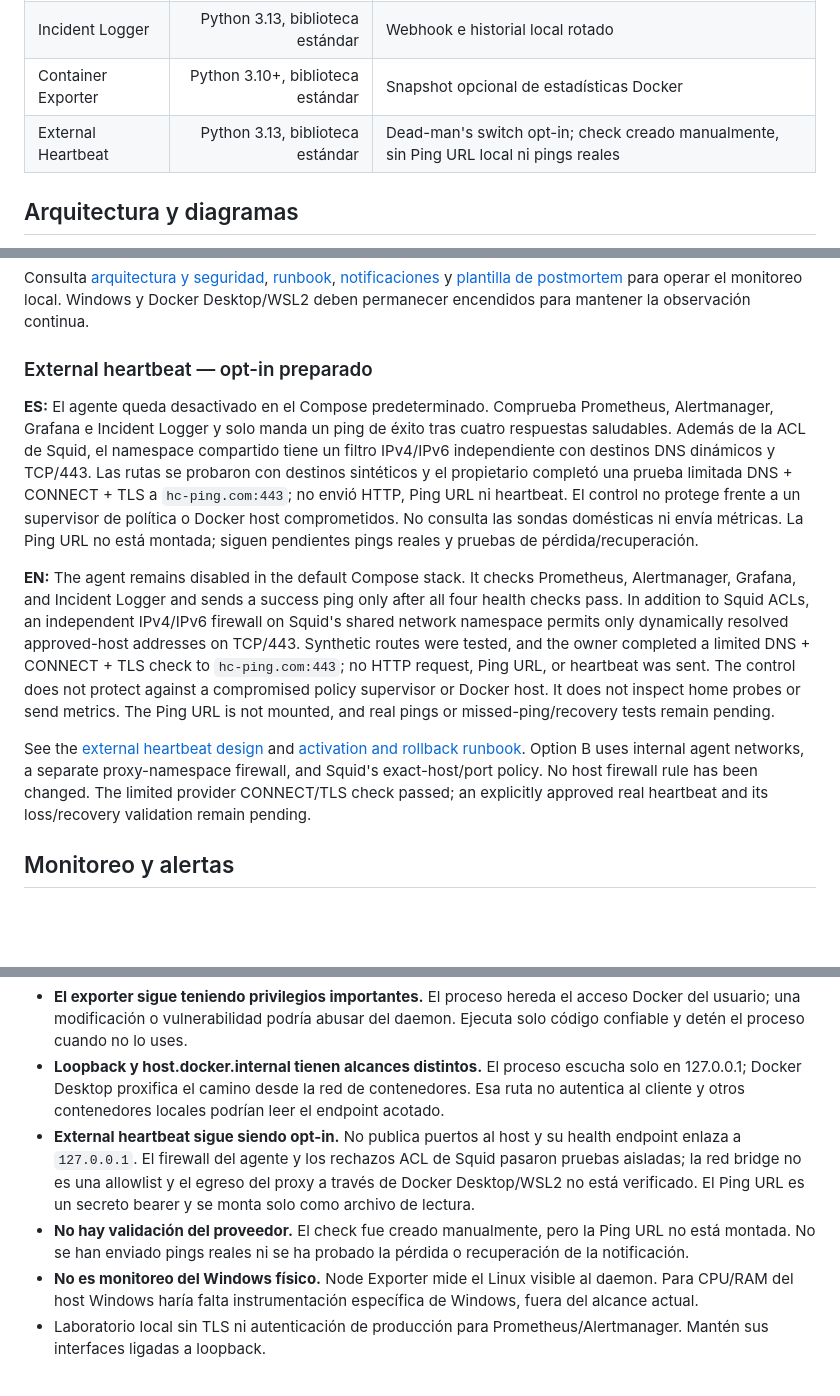
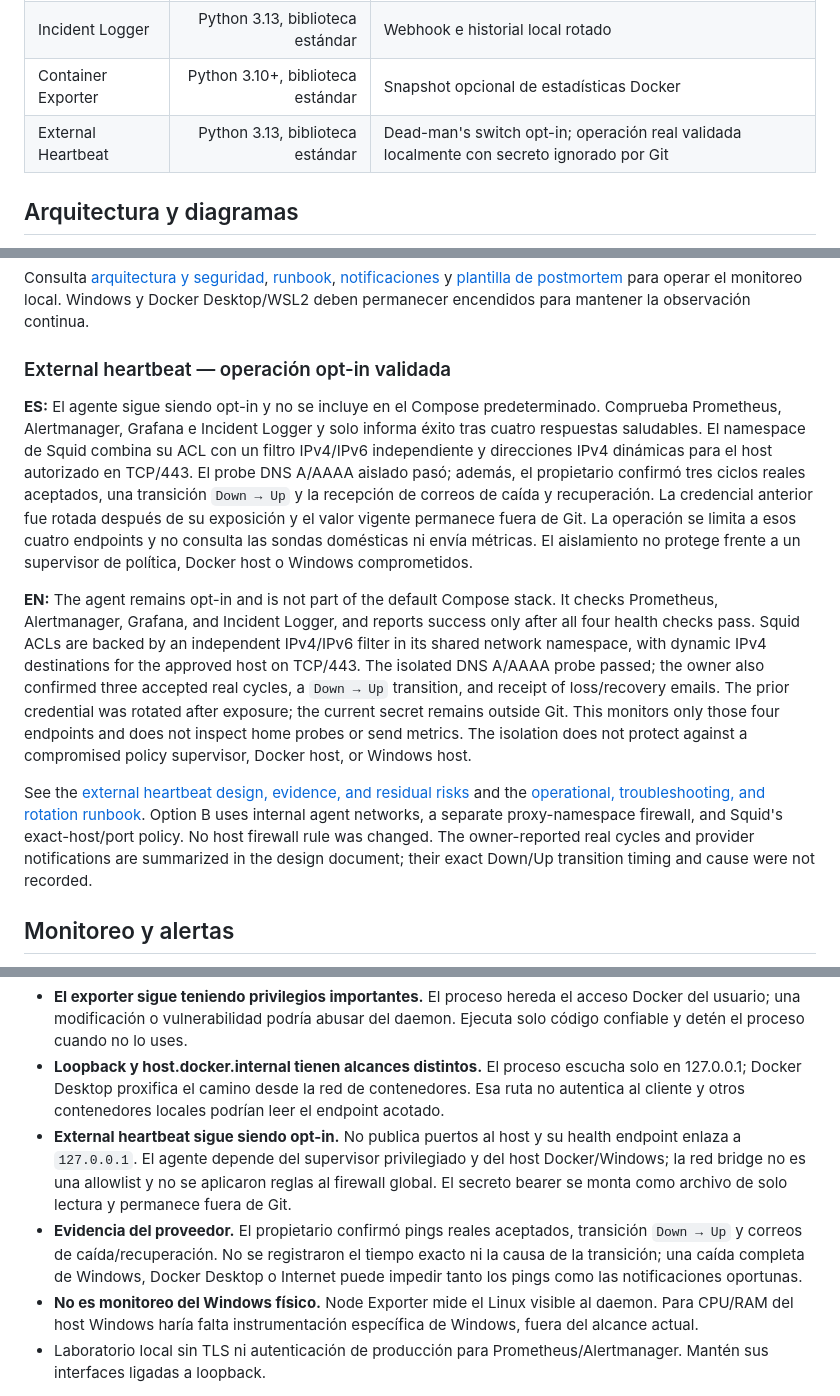
Before and after one commit to charrixxz23/it-infrastructure-monitoring-center, a Markdown page: README.md, 3 parts joined by grey strips. GitHub-like rendering; blank space fills up the shorter version.

Commit message:
docs(heartbeat): record final operational validation

```diff
--- a/README.md
+++ b/README.md
@@ -52,7 +52,7 @@
 | Blackbox Exporter | 0.28.0 (digest fijado) | Sondas ICMP, DNS y HTTPS para monitoreo local de red |
 | Incident Logger | Python 3.13, biblioteca estándar | Webhook e historial local rotado |
 | Container Exporter | Python 3.10+, biblioteca estándar | Snapshot opcional de estadísticas Docker |
-| External Heartbeat | Python 3.13, biblioteca estándar | Dead-man's switch opt-in; check creado manualmente, sin Ping URL local ni pings reales |
+| External Heartbeat | Python 3.13, biblioteca estándar | Dead-man's switch opt-in; operación real validada localmente con secreto ignorado por Git |
 
 ## Arquitectura y diagramas
 
@@ -136,13 +136,13 @@ Este dashboard independiente sondea el router local configurado en un archivo ig
 
 Consulta [arquitectura y seguridad](docs/home-network-monitoring.md), [runbook](docs/runbooks/home-network.md), [notificaciones](docs/home-network-notifications.md) y [plantilla de postmortem](docs/templates/home-network-postmortem.md) para operar el monitoreo local. Windows y Docker Desktop/WSL2 deben permanecer encendidos para mantener la observación continua.
 
-### External heartbeat — opt-in preparado
+### External heartbeat — operación opt-in validada
 
-**ES:** El agente queda desactivado en el Compose predeterminado. Comprueba Prometheus, Alertmanager, Grafana e Incident Logger y solo manda un ping de éxito tras cuatro respuestas saludables. Además de la ACL de Squid, el namespace compartido tiene un filtro IPv4/IPv6 independiente con destinos DNS dinámicos y TCP/443. Las rutas se probaron con destinos sintéticos y el propietario completó una prueba limitada DNS + CONNECT + TLS a `hc-ping.com:443`; no envió HTTP, Ping URL ni heartbeat. El control no protege frente a un supervisor de política o Docker host comprometidos. No consulta las sondas domésticas ni envía métricas. La Ping URL no está montada; siguen pendientes pings reales y pruebas de pérdida/recuperación.
+**ES:** El agente sigue siendo opt-in y no se incluye en el Compose predeterminado. Comprueba Prometheus, Alertmanager, Grafana e Incident Logger y solo informa éxito tras cuatro respuestas saludables. El namespace de Squid combina su ACL con un filtro IPv4/IPv6 independiente y direcciones IPv4 dinámicas para el host autorizado en TCP/443. El probe DNS A/AAAA aislado pasó; además, el propietario confirmó tres ciclos reales aceptados, una transición `Down → Up` y la recepción de correos de caída y recuperación. La credencial anterior fue rotada después de su exposición y el valor vigente permanece fuera de Git. La operación se limita a esos cuatro endpoints y no consulta las sondas domésticas ni envía métricas. El aislamiento no protege frente a un supervisor de política, Docker host o Windows comprometidos.
 
-**EN:** The agent remains disabled in the default Compose stack. It checks Prometheus, Alertmanager, Grafana, and Incident Logger and sends a success ping only after all four health checks pass. In addition to Squid ACLs, an independent IPv4/IPv6 firewall on Squid's shared network namespace permits only dynamically resolved approved-host addresses on TCP/443. Synthetic routes were tested, and the owner completed a limited DNS + CONNECT + TLS check to `hc-ping.com:443`; no HTTP request, Ping URL, or heartbeat was sent. The control does not protect against a compromised policy supervisor or Docker host. It does not inspect home probes or send metrics. The Ping URL is not mounted, and real pings or missed-ping/recovery tests remain pending.
+**EN:** The agent remains opt-in and is not part of the default Compose stack. It checks Prometheus, Alertmanager, Grafana, and Incident Logger, and reports success only after all four health checks pass. Squid ACLs are backed by an independent IPv4/IPv6 filter in its shared network namespace, with dynamic IPv4 destinations for the approved host on TCP/443. The isolated DNS A/AAAA probe passed; the owner also confirmed three accepted real cycles, a `Down → Up` transition, and receipt of loss/recovery emails. The prior credential was rotated after exposure; the current secret remains outside Git. This monitors only those four endpoints and does not inspect home probes or send metrics. The isolation does not protect against a compromised policy supervisor, Docker host, or Windows host.
 
-See the [external heartbeat design](docs/external-heartbeat.md) and [activation and rollback runbook](docs/runbooks/external-heartbeat.md). Option B uses internal agent networks, a separate proxy-namespace firewall, and Squid's exact-host/port policy. No host firewall rule has been changed. The limited provider CONNECT/TLS check passed; an explicitly approved real heartbeat and its loss/recovery validation remain pending.
+See the [external heartbeat design, evidence, and residual risks](docs/external-heartbeat.md) and the [operational, troubleshooting, and rotation runbook](docs/runbooks/external-heartbeat.md). Option B uses internal agent networks, a separate proxy-namespace firewall, and Squid's exact-host/port policy. No host firewall rule was changed. The owner-reported real cycles and provider notifications are summarized in the design document; their exact Down/Up transition timing and cause were not recorded.
 
 ## Monitoreo y alertas
 
@@ -248,8 +248,8 @@ Con Docker Desktop activo, scripts/validate.ps1 comprueba el entorno local, las
 - **Se eligió un exporter host-side en Python.** Usa Docker CLI desde Windows, filtra por etiqueta Compose y consulta snapshots de estadísticas. Ningún contenedor recibe el socket.
 - **El exporter sigue teniendo privilegios importantes.** El proceso hereda el acceso Docker del usuario; una modificación o vulnerabilidad podría abusar del daemon. Ejecuta solo código confiable y detén el proceso cuando no lo uses.
 - **Loopback y host.docker.internal tienen alcances distintos.** El proceso escucha solo en 127.0.0.1; Docker Desktop proxifica el camino desde la red de contenedores. Esa ruta no autentica al cliente y otros contenedores locales podrían leer el endpoint acotado.
-- **External heartbeat sigue siendo opt-in.** No publica puertos al host y su health endpoint enlaza a `127.0.0.1`. El firewall del agente y los rechazos ACL de Squid pasaron pruebas aisladas; la red bridge no es una allowlist y el egreso del proxy a través de Docker Desktop/WSL2 no está verificado. El Ping URL es un secreto bearer y se monta solo como archivo de lectura.
-- **No hay validación del proveedor.** El check fue creado manualmente, pero la Ping URL no está montada. No se han enviado pings reales ni se ha probado la pérdida o recuperación de la notificación.
+- **External heartbeat sigue siendo opt-in.** No publica puertos al host y su health endpoint enlaza a `127.0.0.1`. El agente depende del supervisor privilegiado y del host Docker/Windows; la red bridge no es una allowlist y no se aplicaron reglas al firewall global. El secreto bearer se monta como archivo de solo lectura y permanece fuera de Git.
+- **Evidencia del proveedor.** El propietario confirmó pings reales aceptados, transición `Down → Up` y correos de caída/recuperación. No se registraron el tiempo exacto ni la causa de la transición; una caída completa de Windows, Docker Desktop o Internet puede impedir tanto los pings como las notificaciones oportunas.
 - **No es monitoreo del Windows físico.** Node Exporter mide el Linux visible al daemon. Para CPU/RAM del host Windows haría falta instrumentación específica de Windows, fuera del alcance actual.
 - Laboratorio local sin TLS ni autenticación de producción para Prometheus/Alertmanager. Mantén sus interfaces ligadas a loopback.
 
```
Also changed, not shown: other parts of README.md (+1 -1 lines), docs/external-heartbeat.md (+22 -7 lines), docs/runbooks/external-heartbeat.md (+64 -20 lines).
